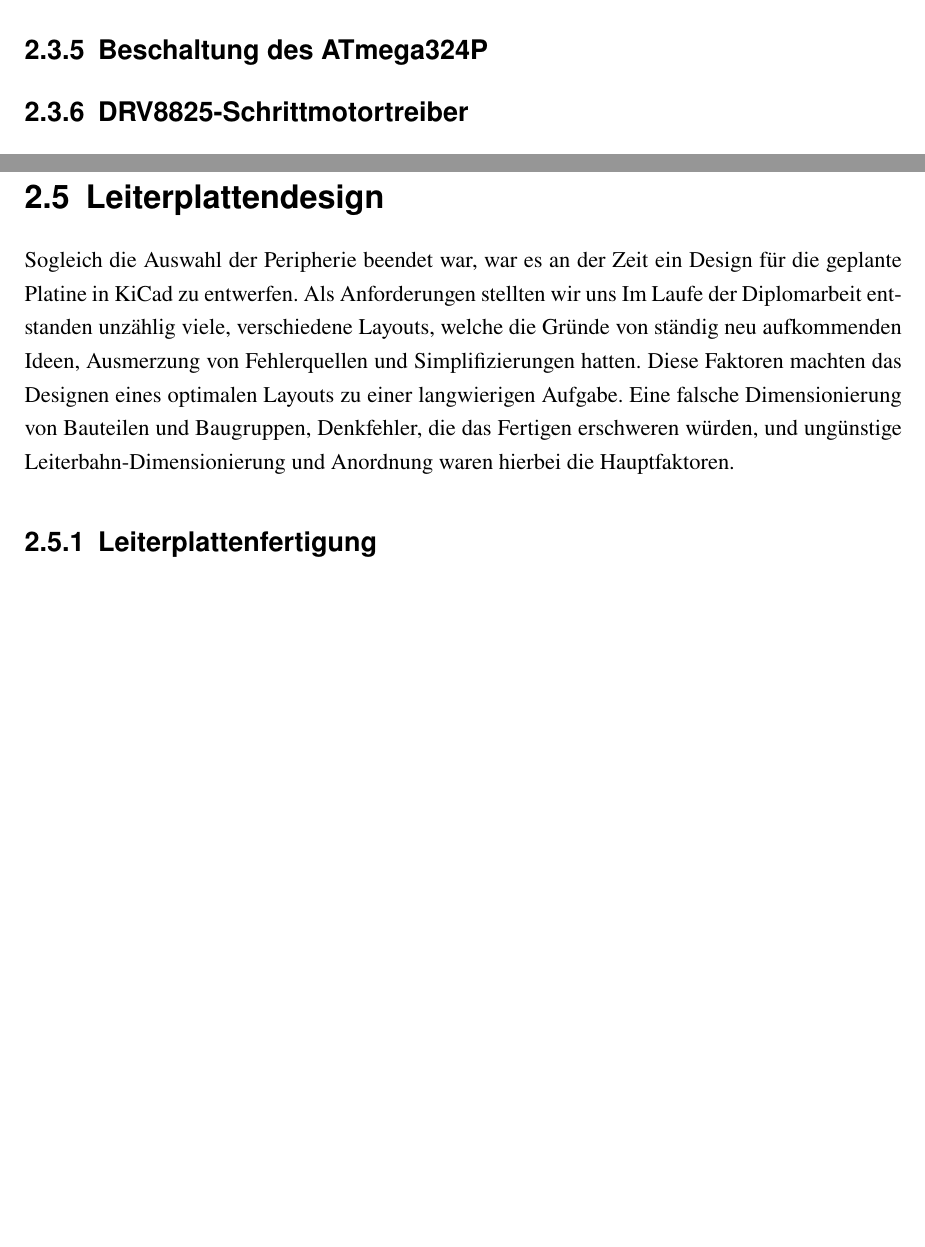
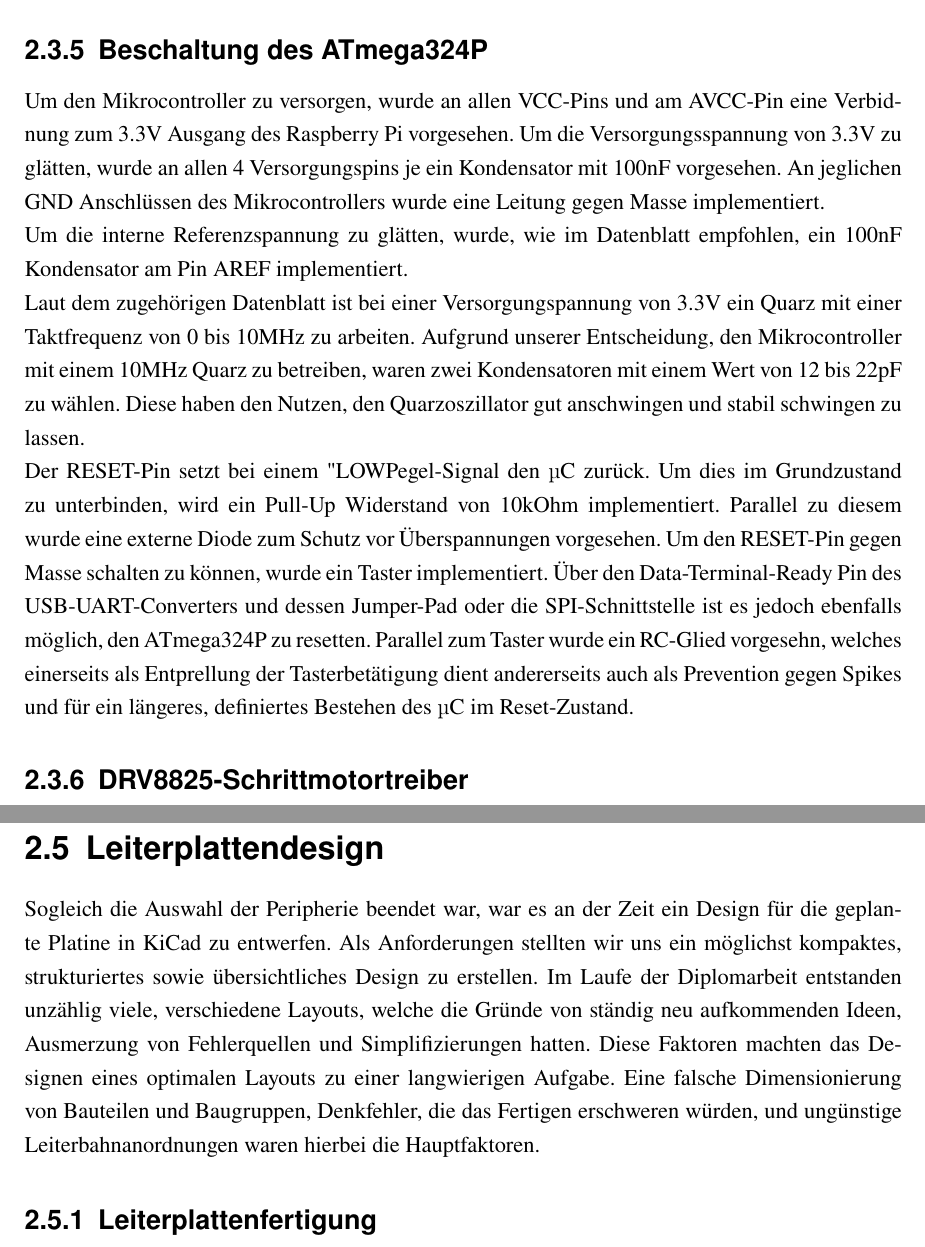
Before and after one commit to avollmaier/ReShuffled, a LaTeX book (mainDocumentation/main.tex, which reads mainDocumentation/modules/elektro.tex): two parts of pages 52 and 62 of 93, joined at a grey line, cut so that both start at the same text, the shorter picture padded with empty space. Compiled offline with pdfLaTeX.

Commit message:
electro module updated - Atmega discription added

```diff
--- a/mainDocumentation/modules/elektro.tex
+++ b/mainDocumentation/modules/elektro.tex
@@ -783,6 +783,23 @@ So kann bei einem Ausfall dennoch eine sicheres Herunterfahren beziehungsweise e
 
 \subsection{Beschaltung des ATmega324P}
 
+Um den Mikrocontroller zu versorgen, wurde an allen VCC-Pins und am AVCC-Pin eine Verbidnung zum 3.3V Ausgang des Raspberry Pi vorgesehen.
+Um die Versorgungsspannung von 3.3V zu glätten, wurde an allen 4 Versorgungspins je ein Kondensator mit 100nF vorgesehen.
+An jeglichen GND Anschlüssen des Mikrocontrollers wurde eine Leitung gegen Masse implementiert.
+
+Um die interne Referenzspannung zu glätten, wurde, wie im Datenblatt empfohlen, ein 100nF Kondensator am Pin AREF implementiert.
+
+Laut dem zugehörigen Datenblatt ist bei einer Versorgungspannung von 3.3V ein Quarz mit einer Taktfrequenz von 0 bis 10MHz zu arbeiten.
+Aufgrund unserer Entscheidung, den Mikrocontroller mit einem 10MHz Quarz zu betreiben, waren zwei Kondensatoren mit einem Wert von 12 bis 22pF zu wählen.
+Diese haben den Nutzen, den Quarzoszillator gut anschwingen und stabil schwingen zu lassen.
+
+Der RESET-Pin setzt bei einem "LOW"-Pegel-Signal den µC zurück.
+Um dies im Grundzustand zu unterbinden, wird ein Pull-Up Widerstand von 10kOhm implementiert.
+Parallel zu diesem wurde eine externe Diode zum Schutz vor Überspannungen vorgesehen.
+Um den RESET-Pin gegen Masse schalten zu können, wurde ein Taster implementiert.
+Über den Data-Terminal-Ready Pin des USB-UART-Converters und dessen Jumper-Pad oder die SPI-Schnittstelle ist es jedoch ebenfalls möglich, den ATmega324P zu resetten.
+Parallel zum Taster wurde ein RC-Glied vorgesehn, welches einerseits als Entprellung der Tasterbetätigung dient
+andererseits auch als Prevention gegen Spikes und für ein längeres, definiertes Bestehen des µC im Reset-Zustand.
 
 \subsection{DRV8825-Schrittmotortreiber}
 
@@ -1260,10 +1277,10 @@ Außerdem erfüllt es unsere Anforderung, einen Strom von 5A bereitstellen zu k
 \section{Leiterplattendesign}
 
 Sogleich die Auswahl der Peripherie beendet war, war es an der Zeit ein Design für die geplante Platine in KiCad zu entwerfen.
-Als Anforderungen stellten wir uns
+Als Anforderungen stellten wir uns ein möglichst kompaktes, strukturiertes sowie übersichtliches Design zu erstellen.
 Im Laufe der Diplomarbeit entstanden unzählig viele, verschiedene Layouts, welche die Gründe von ständig neu aufkommenden Ideen, Ausmerzung von Fehlerquellen und Simplifizierungen hatten.
 Diese Faktoren machten das Designen eines optimalen Layouts zu einer langwierigen Aufgabe.
-Eine falsche Dimensionierung von Bauteilen und Baugruppen, Denkfehler, die das Fertigen erschweren würden, und ungünstige Leiterbahn-Dimensionierung und Anordnung waren hierbei die Hauptfaktoren.
+Eine falsche Dimensionierung von Bauteilen und Baugruppen, Denkfehler, die das Fertigen erschweren würden, und ungünstige Leiterbahnanordnungen waren hierbei die Hauptfaktoren.
 
 \subsection{Leiterplattenfertigung}
 
```
Also changed, not shown: mainDocumentation/modules/elektro.tex (12 more changed lines).
